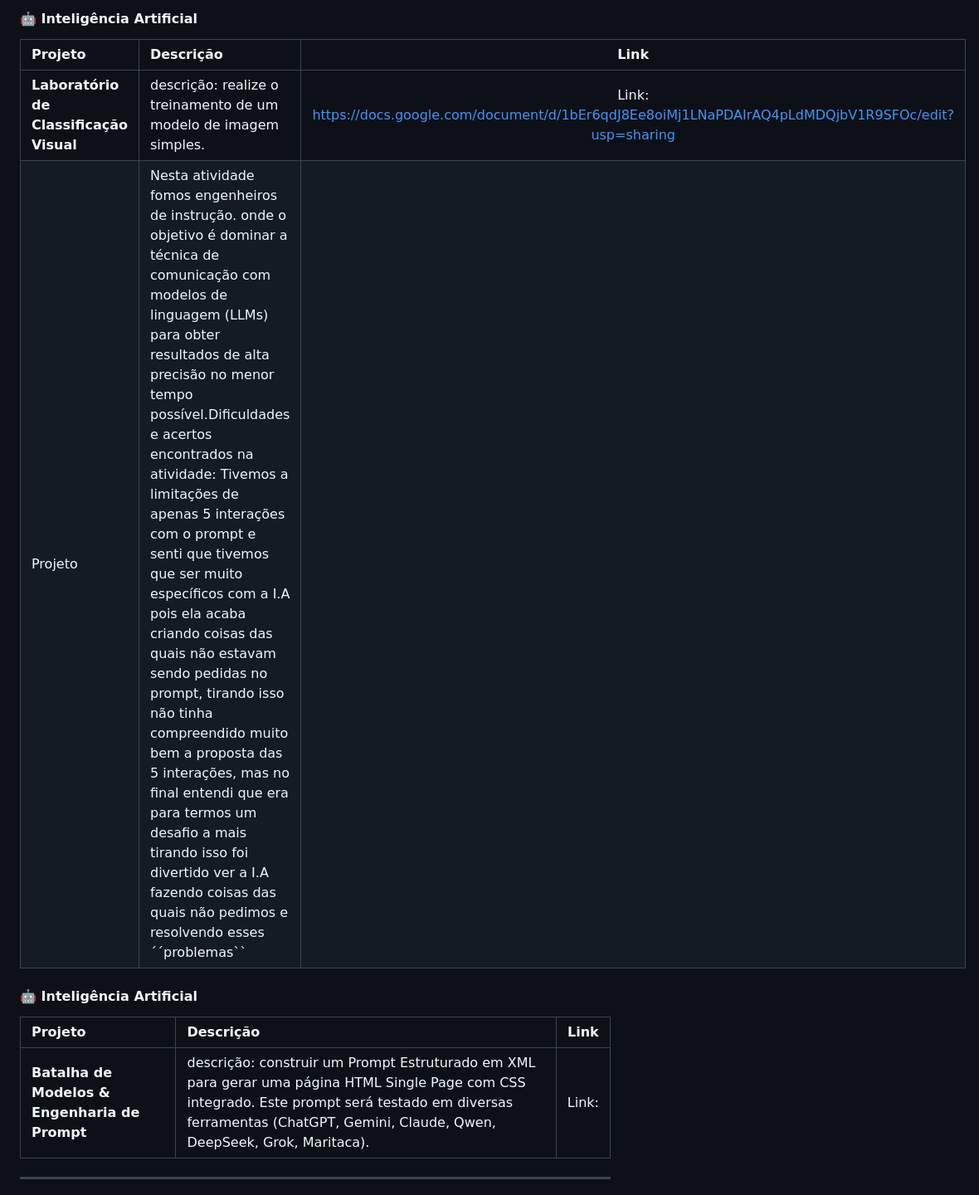
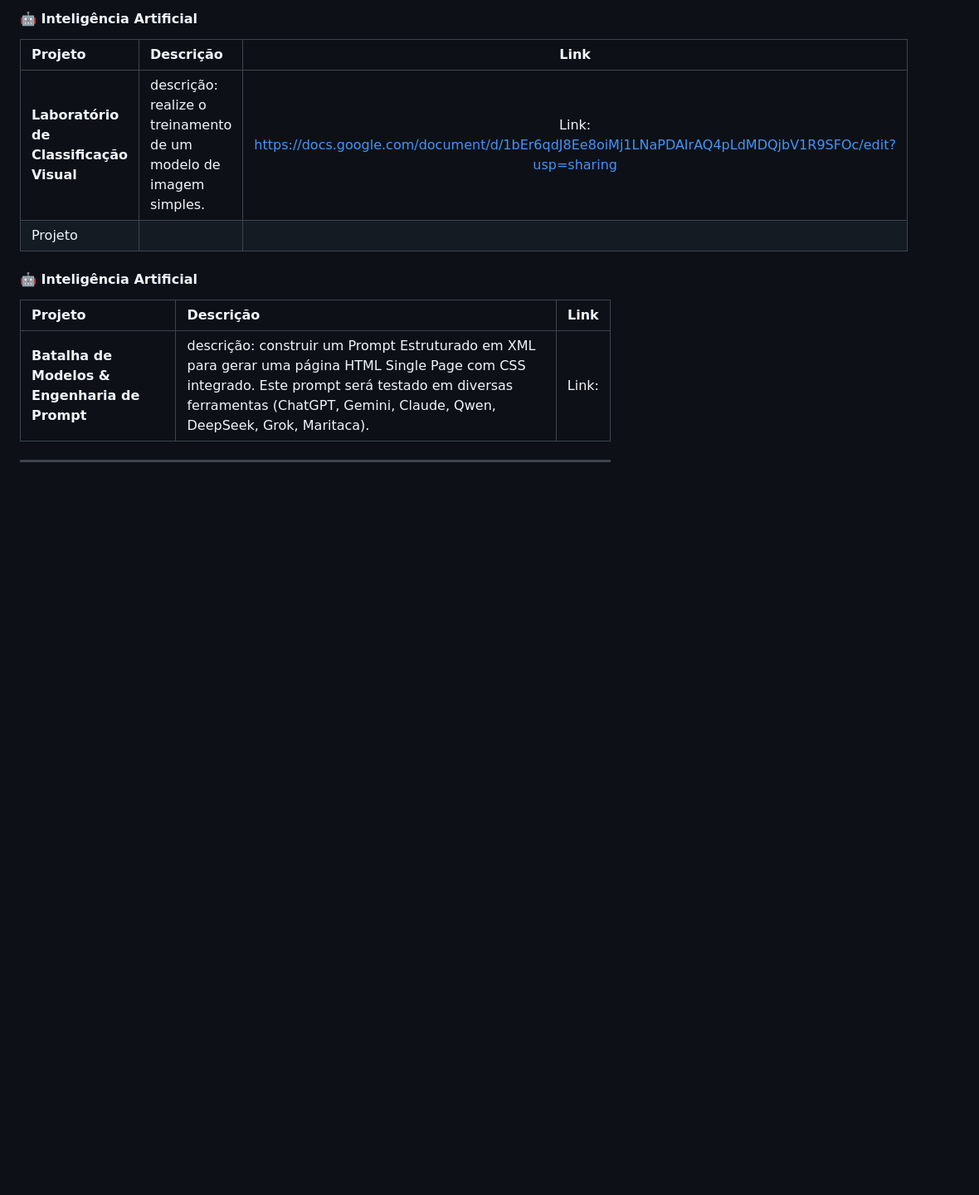
Before and after one commit to BerezaLucas/portifolio-lucas-bereza, a Markdown page: README.md, the part around the change. Shown at 83% size. GitHub-like rendering; blank space fills up the shorter version.

```diff
--- a/README.md
+++ b/README.md
@@ -47,7 +47,7 @@ Linguagens: C, C++, Lógica de programação, Css e python.
 | Projeto | Descrição | Link |
 | :--- | :--- | :---: |
 | **Laboratório de Classificação Visual** |  descrição: realize o treinamento de um modelo de imagem simples. | Link: https://docs.google.com/document/d/1bEr6qdJ8Ee8oiMj1LNaPDAIrAQ4pLdMDQjbV1R9SFOc/edit?usp=sharing
-Projeto| Nesta atividade fomos engenheiros de instrução. onde o objetivo é dominar a técnica de comunicação com modelos de linguagem (LLMs) para obter resultados de alta precisão no menor tempo possível.Dificuldades e acertos encontrados na atividade: Tivemos a limitações de apenas 5 interações com o prompt e senti que tivemos que ser muito específicos com a I.A pois ela acaba criando coisas das quais não estavam sendo pedidas no prompt, tirando isso não tinha compreendido muito bem a proposta das 5 interações, mas no final entendi que era para termos um desafio a mais tirando isso foi divertido ver a I.A fazendo coisas das quais não pedimos e resolvendo esses ´´problemas``|
+Projeto|
 
 
 #### 🤖 Inteligência Artificial
```
